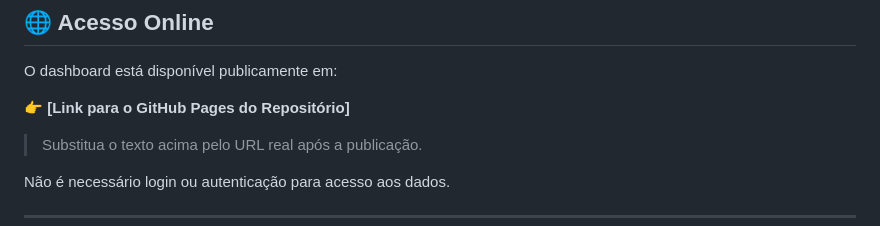
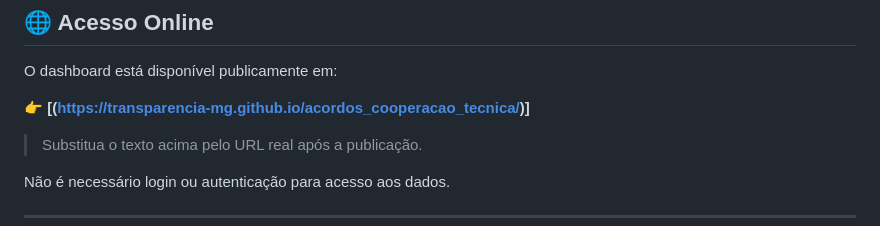
Before and after one commit to transparencia-mg/acordos_cooperacao_tecnica, a Markdown page: read.md, the part around the change. Rendered like a GitHub page.

Commit message:
Fix GitHub Pages link in read.md
Updated the GitHub Pages link in the readme.

```diff
--- a/read.md
+++ b/read.md
@@ -47,7 +47,7 @@ As informações seguem **padrões abertos**, garantindo reutilização, interop
 
 O dashboard está disponível publicamente em:
 
-👉 **[Link para o GitHub Pages do Repositório]**
+👉 **[(https://transparencia-mg.github.io/acordos_cooperacao_tecnica/)]**
 
 > Substitua o texto acima pelo URL real após a publicação.
 
```
